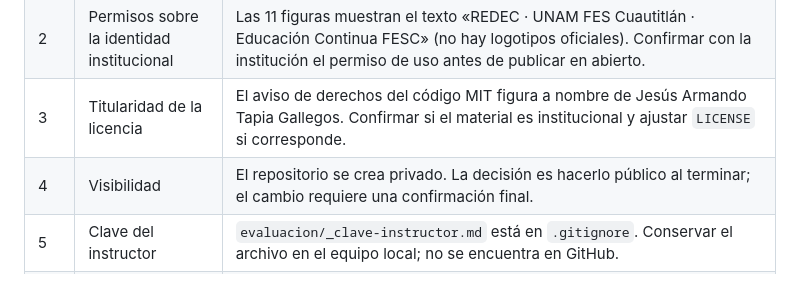
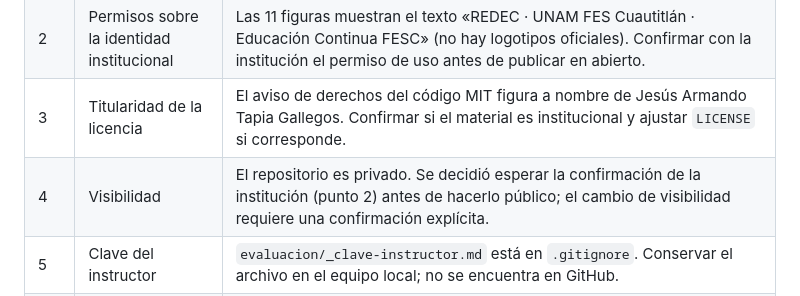
Before and after one commit to atapia9/nodejs-basico-redec-fesc, a Markdown page: docs/NOTAS_DE_REVISION.md, the part around the change. Drawn GitHub-style.

Commit message:
docs: el repositorio sigue privado hasta confirmar con la institución
Co-Authored-By: Claude Sonnet 5.5 <noreply@anthropic.com>

```diff
--- a/docs/NOTAS_DE_REVISION.md
+++ b/docs/NOTAS_DE_REVISION.md
@@ -16,7 +16,7 @@ Este documento registra las decisiones de conversión, los pendientes y las obse
 | 1 | Figuras en SVG | No se contó con `Figuras_NodeJS_SVG.zip`. Se usan los 11 PNG de 2000 × 1500 px incrustados en el manual, extraídos sin recomprimir. Cuando haya SVG, agregarlos a `assets/figuras/` como `fig-X-Y.svg` y cambiar las referencias de `docs/` a SVG. La verificación de fidelidad lo reporta como aviso. |
 | 2 | Permisos sobre la identidad institucional | Las 11 figuras muestran el texto «REDEC · UNAM FES Cuautitlán · Educación Continua FESC» (no hay logotipos oficiales). Confirmar con la institución el permiso de uso antes de publicar en abierto. |
 | 3 | Titularidad de la licencia | El aviso de derechos del código MIT figura a nombre de Jesús Armando Tapia Gallegos. Confirmar si el material es institucional y ajustar `LICENSE` si corresponde. |
-| 4 | Visibilidad | El repositorio se crea privado. La decisión es hacerlo público al terminar; el cambio requiere una confirmación final. |
+| 4 | Visibilidad | El repositorio es privado. Se decidió esperar la confirmación de la institución (punto 2) antes de hacerlo público; el cambio de visibilidad requiere una confirmación explícita. |
 | 5 | Clave del instructor | `evaluacion/_clave-instructor.md` está en `.gitignore`. Conservar el archivo en el equipo local; no se encuentra en GitHub. |
 | 6 | Versión de Node.js | `.nvmrc` y `engines` fijan la 24 (LTS activa el 7 de octubre de 2026, según el calendario oficial). Pasa a mantenimiento el 20 de octubre de 2026 y la versión 26 será LTS el 28 de octubre de 2026: revisar después de esa fecha. El manual usa `nvm use 24` como ejemplo. |
 | 7 | Etiqueta `ubuntu-latest` | El 19 de octubre de 2026 la etiqueta `ubuntu-latest` de GitHub Actions migra a Ubuntu 26. Si algún workflow falla después de esa fecha, fijar `ubuntu-24.04` en `runs-on`. |
```
